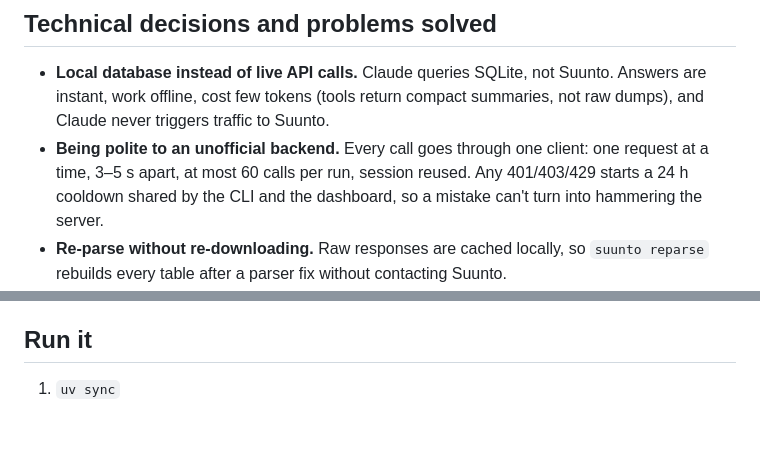
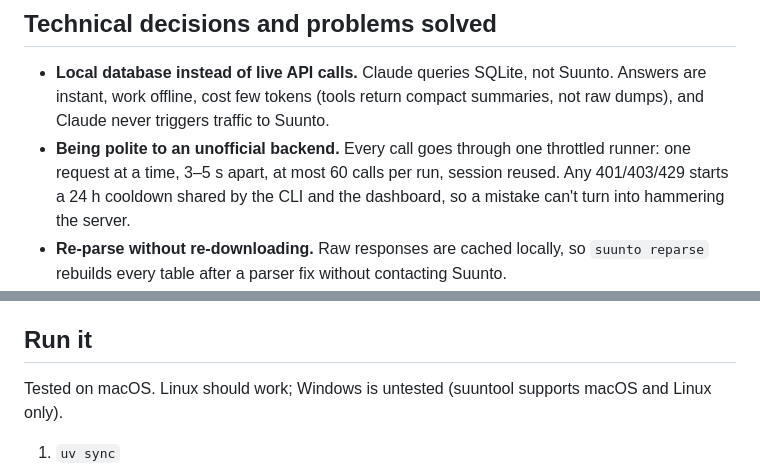
Before and after one commit to inigoortin/suunto-analytics, a Markdown page: README.md, 2 parts joined by grey strips. GitHub-like rendering; blank space fills up the shorter version.

Commit message:
README: name the throttled runner and state tested platforms

```diff
--- a/README.md
+++ b/README.md
@@ -53,7 +53,7 @@ Full detail (tables, metric formulas, sync policy): [docs/ARCHITECTURE.md](docs/
 ## Technical decisions and problems solved
 - **Local database instead of live API calls.** Claude queries SQLite, not Suunto. Answers are instant, work offline,
   cost few tokens (tools return compact summaries, not raw dumps), and Claude never triggers traffic to Suunto.
-- **Being polite to an unofficial backend.** Every call goes through one client: one request at a time, 3–5 s apart,
+- **Being polite to an unofficial backend.** Every call goes through one throttled runner: one request at a time, 3–5 s apart,
   at most 60 calls per run, session reused. Any 401/403/429 starts a 24 h cooldown shared by the CLI and the
   dashboard, so a mistake can't turn into hammering the server.
 - **Re-parse without re-downloading.** Raw responses are cached locally, so `suunto reparse` rebuilds every table after
@@ -77,6 +77,8 @@ macOS Keychain holds it); the session token belongs to suuntool. The MCP server
 from OpenStreetMap (loading them shares the map area with the tile server); everything else works offline.
 
 ## Run it
+Tested on macOS. Linux should work; Windows is untested (suuntool supports macOS and Linux only).
+
 1. `uv sync`
 2. Install the community `suuntool` binary yourself (unofficial; may violate Suunto's ToS — use at your own risk).
    Verify its checksum, then point to it: `export SUUNTOOL_BIN=~/suuntool-bin/suuntool`
```
